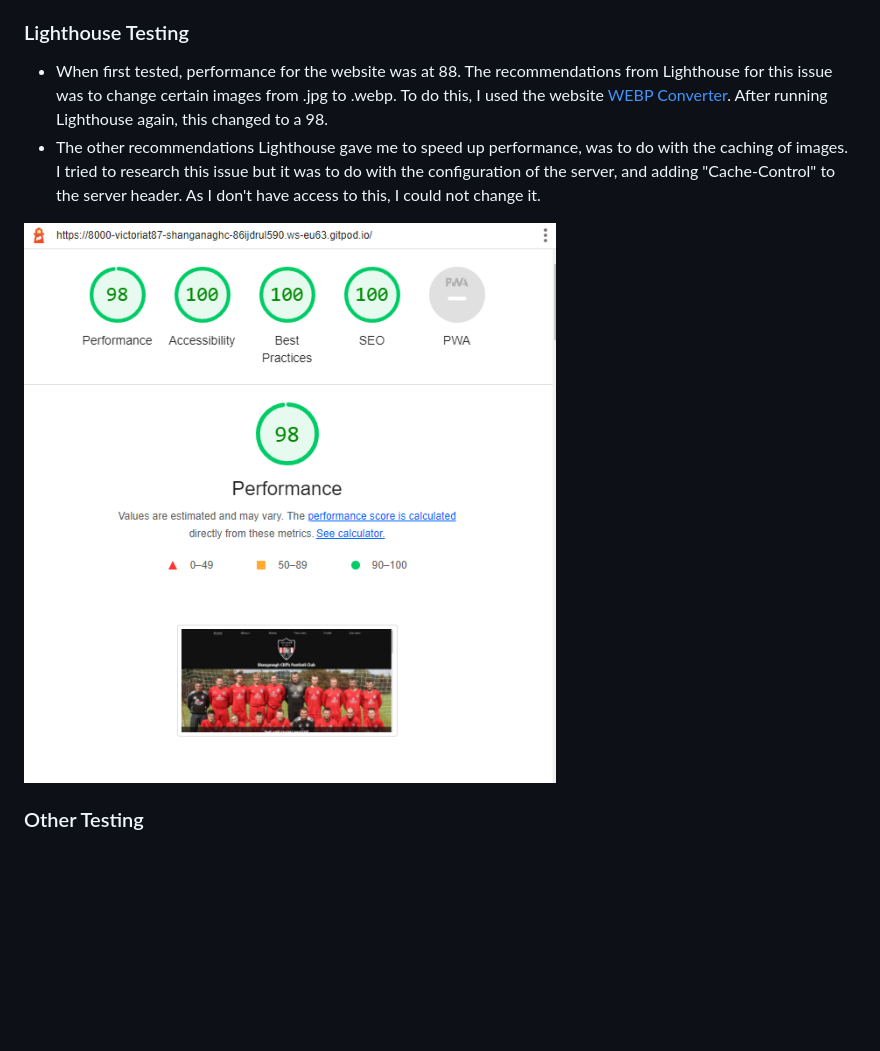
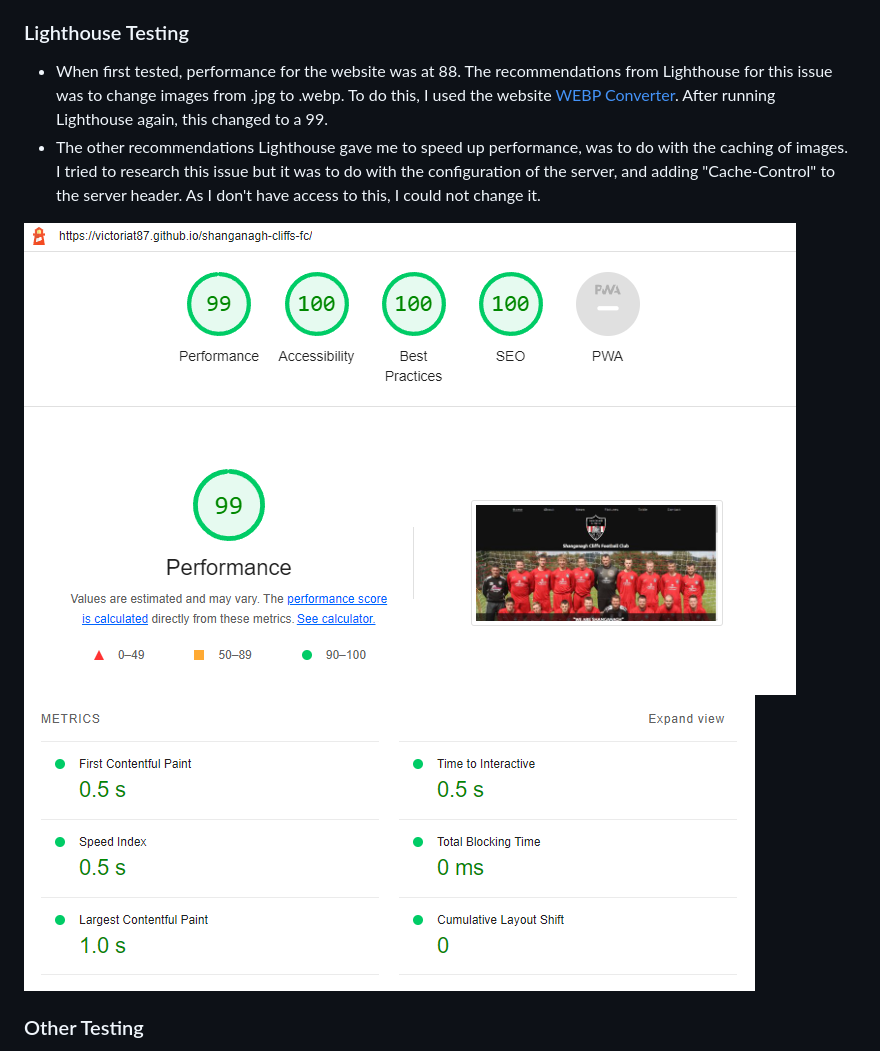
Before and after one commit to VictoriaT87/shanganagh-cliffs-fc, a Markdown page: README.md, the part around the change. Drawn GitHub-style; pictures changed too: assets/documentation/lighthouse-metrics.png (added), assets/documentation/lighthouse.png; blank space fills up the shorter version.

Commit message:
docs: update Testing section with new Lighthouse images

```diff
--- a/README.md
+++ b/README.md
@@ -195,10 +195,11 @@ The main goal of the website is to encourage more fans/members of the local comm
   - No errors were found when passing through the official [(Jigsaw) validator](https://jigsaw.w3.org/css-validator/validator?uri=https%3A%2F%2Fvalidator.w3.org%2Fnu%2F%3Fdoc%3Dhttps%253A%252F%252Fcode-institute-org.github.io%252Flove-running-2.0%252Findex.html&profile=css3svg&usermedium=all&warning=1&vextwarning=&lang=en#css)
 
 ### Lighthouse Testing
- - When first tested, performance for the website was at 88. The recommendations from Lighthouse for this issue was to change certain images from .jpg to .webp. To do this, I used the website [WEBP Converter](https://cloudconvert.com/webp-converter). After running Lighthouse again, this changed to a 98.
+ - When first tested, performance for the website was at 88. The recommendations from Lighthouse for this issue was to change images from .jpg to .webp. To do this, I used the website [WEBP Converter](https://cloudconvert.com/webp-converter). After running Lighthouse again, this changed to a 99.
  - The other recommendations Lighthouse gave me to speed up performance, was to do with the caching of images. I tried to research this issue but it was to do with the configuration of the server, and adding "Cache-Control" to the server header. As I don't have access to this, I could not change it.
 
  ![Lighthouse Report](assets/documentation/lighthouse.png)
+ ![Lighthouse Metrics](assets/documentation/lighthouse-metrics.png)
 
 ### Other Testing
  - The website has been tested across various screen sizes, using the Chrome DevTools responsive device section and by opening the website on Firefox, Chrome, 3 various sized Android phones (Huawei P20 Lite, OnePlus 9 Pro, Samsung Galaxy S20) and an Android tablet (Samsung Galaxy Tab A8).
```
Also changed, not shown: 2 other files.
